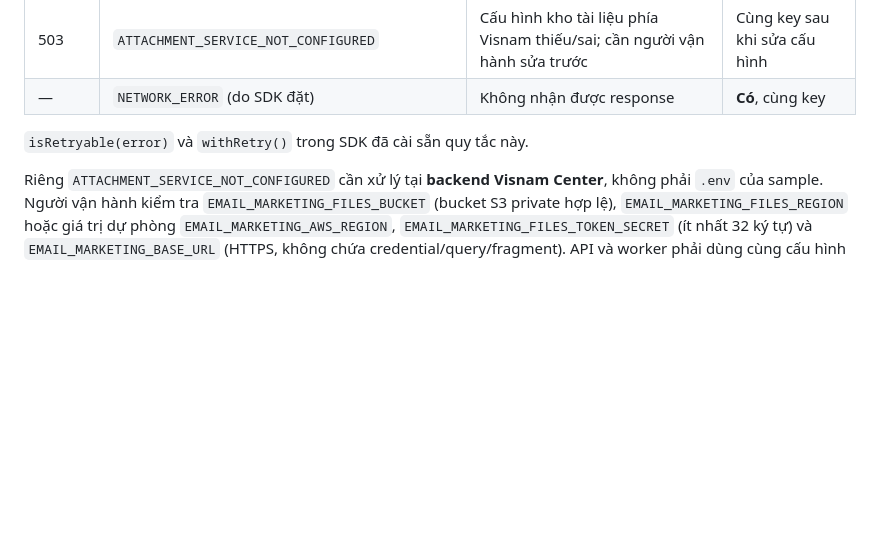
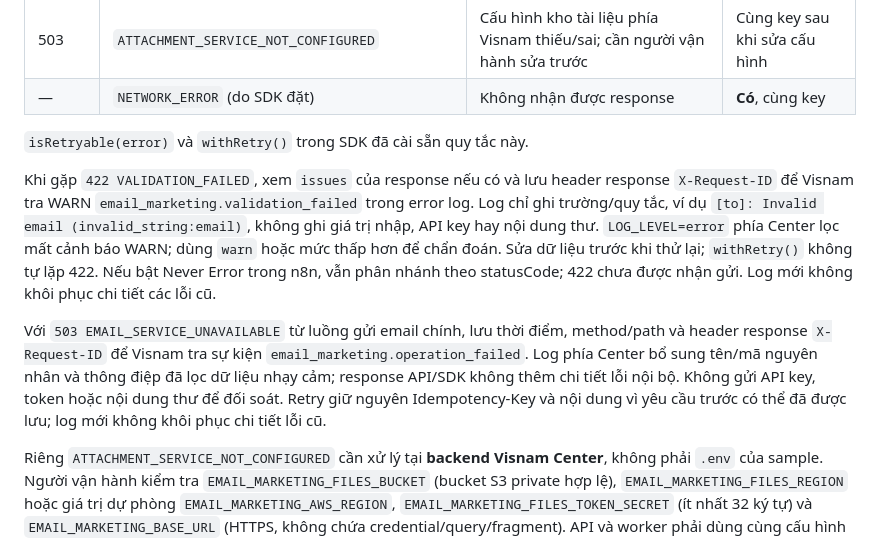
Before and after one commit to nhchon/visnam-email-marketing-example, a Markdown page: README.md, the part around the change. GitHub-like rendering; blank space fills up the shorter version.

```diff
--- a/README.md
+++ b/README.md
@@ -210,6 +210,10 @@ Body lỗi có dạng `{ "code": "..." }`. Riêng `VALIDATION_FAILED` có thêm
 
 `isRetryable(error)` và `withRetry()` trong SDK đã cài sẵn quy tắc này.
 
+Khi gặp `422 VALIDATION_FAILED`, xem `issues` của response nếu có và lưu header response `X-Request-ID` để Visnam tra WARN `email_marketing.validation_failed` trong error log. Log chỉ ghi trường/quy tắc, ví dụ `[to]: Invalid email (invalid_string:email)`, không ghi giá trị nhập, API key hay nội dung thư. `LOG_LEVEL=error` phía Center lọc mất cảnh báo WARN; dùng `warn` hoặc mức thấp hơn để chẩn đoán. Sửa dữ liệu trước khi thử lại; `withRetry()` không tự lặp 422. Nếu bật Never Error trong n8n, vẫn phân nhánh theo statusCode; 422 chưa được nhận gửi. Log mới không khôi phục chi tiết các lỗi cũ.
+
+Với `503 EMAIL_SERVICE_UNAVAILABLE` từ luồng gửi email chính, lưu thời điểm, method/path và header response `X-Request-ID` để Visnam tra sự kiện `email_marketing.operation_failed`. Log phía Center bổ sung tên/mã nguyên nhân và thông điệp đã lọc dữ liệu nhạy cảm; response API/SDK không thêm chi tiết lỗi nội bộ. Không gửi API key, token hoặc nội dung thư để đối soát. Retry giữ nguyên Idempotency-Key và nội dung vì yêu cầu trước có thể đã được lưu; log mới không khôi phục chi tiết lỗi cũ.
+
 Riêng `ATTACHMENT_SERVICE_NOT_CONFIGURED` cần xử lý tại **backend Visnam Center**, không phải `.env` của sample. Người vận hành kiểm tra `EMAIL_MARKETING_FILES_BUCKET` (bucket S3 private hợp lệ), `EMAIL_MARKETING_FILES_REGION` hoặc giá trị dự phòng `EMAIL_MARKETING_AWS_REGION`, `EMAIL_MARKETING_FILES_TOKEN_SECRET` (ít nhất 32 ký tự) và `EMAIL_MARKETING_BASE_URL` (HTTPS, không chứa credential/query/fragment). API và worker phải dùng cùng cấu hình và quyền AWS phù hợp, rồi khởi động lại cả hai. Tạo khóa ký link tải một lần và lưu ổn định; đây là khóa riêng, không phải `VISNAM_WEBHOOK_SECRET`. Không cấp AWS credential cho ứng dụng khách. Lỗi này ở bước upload được trả trước khi đọc file, tạo bản ghi hoặc giữ byte; chạy lại ngay mà chưa sửa cấu hình vẫn lỗi. Backend kiểm tra cấu hình trước quyền dung lượng, nên mã 503 này có thể che lỗi tenant chưa mua gói; sau khi cấu hình hợp lệ, tenant chưa có dung lượng được cấp sẽ nhận `403 ATTACHMENT_PLAN_REQUIRED`. Mua gói không thay thế việc cấu hình kho tài liệu phía Center.
 
 ## Bảo mật
```
